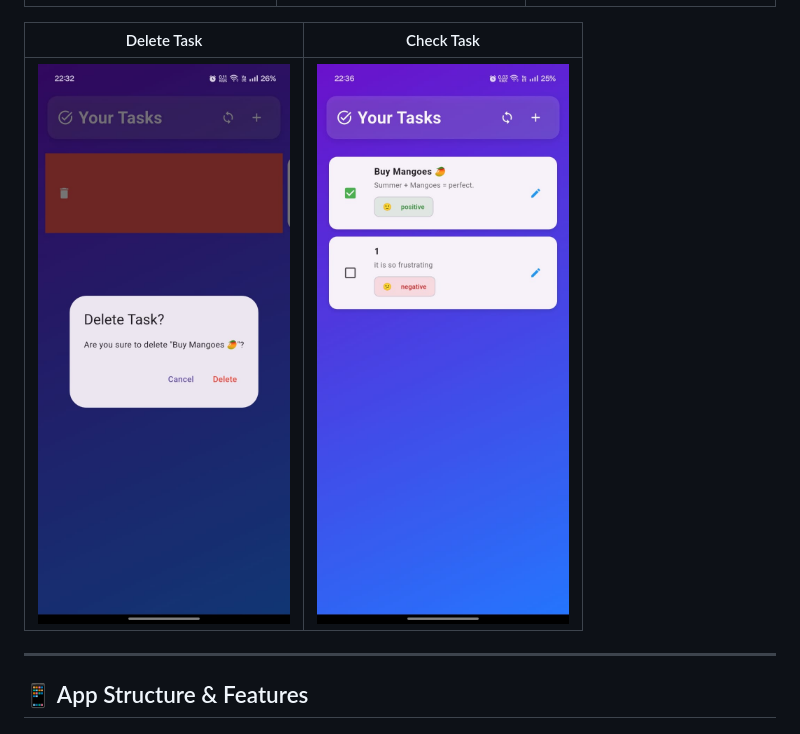
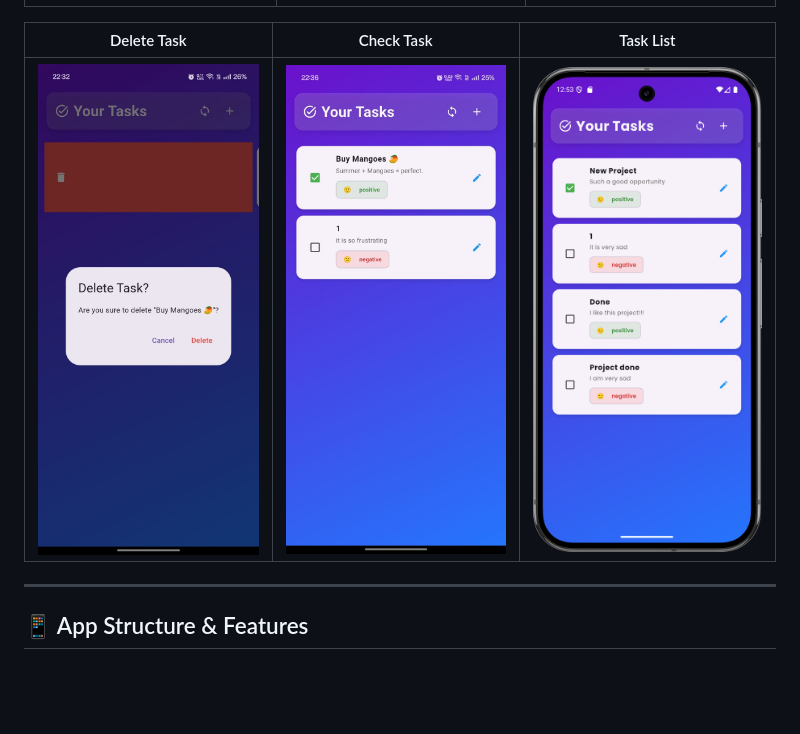
Before and after one commit to mayuri996/flutter-task-manager-ai, a Markdown page: README.md, the part around the change. Rendered like a GitHub page; blank space fills up the shorter version.

```diff
--- a/README.md
+++ b/README.md
@@ -30,9 +30,10 @@ Check out some app screenshots showing off key features and UI vibes:
 |------------------|------------------|------------------|
 | ![Home Screen](assets/screenshots/homescreen.jpg) | ![Add Task](assets/screenshots/addtask.jpg) | ![Edit Task](assets/screenshots/edittask.jpg) |
 
-| Delete Task       | Check Task        |
-|-------------------|-------------------|
-| ![Delete Task](assets/screenshots/deletetask.jpg) | ![Check Task](assets/screenshots/checktask.jpg) |
+| Delete Task       | Check Task        | Task List        |
+|-------------------|-------------------|------------------|
+| ![Delete Task](assets/screenshots/deletetask.jpg) | ![Check Task](assets/screenshots/checktask.jpg) | ![Task List](assets/screenshots/tasklist.png) |
+
 
 ---
 ## 📱 App Structure & Features
```
